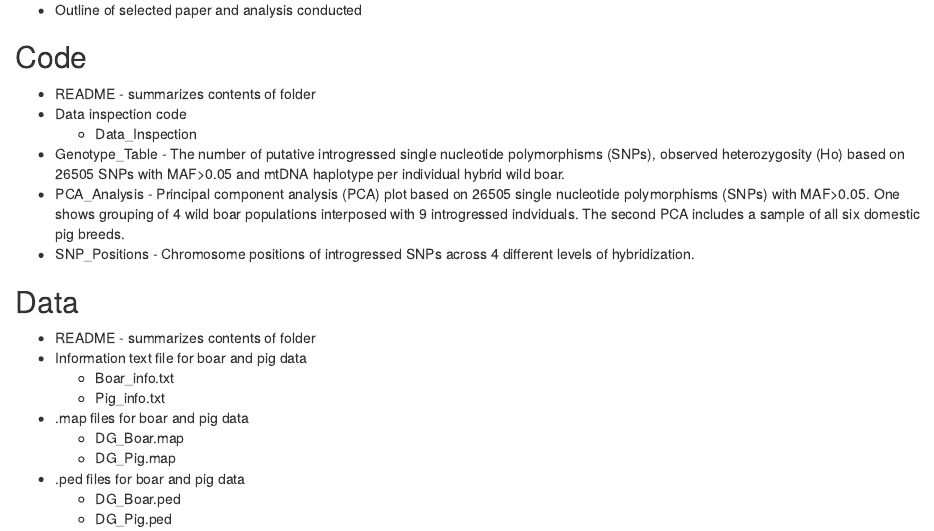
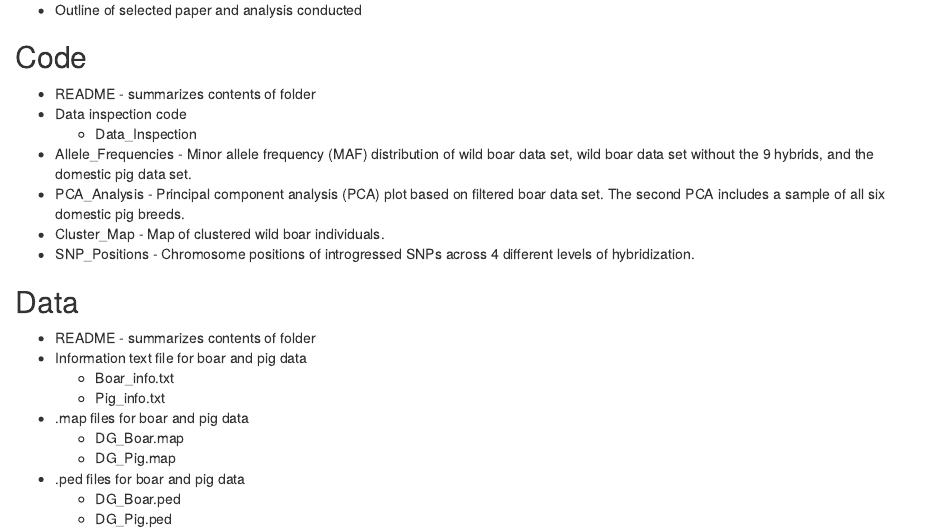
Before and after one commit to saraschwarz/BCB546X-Fall2017_CrushedlikePiggy, an R Markdown document (README.Rmd): the page in a window 1100 px wide, from 120 px down. Rendered offline with R 4.5, knitr and Pandoc, with nearby package versions.

Commit message:
Add cluster map files

```diff
--- a/README.Rmd
+++ b/README.Rmd
@@ -6,8 +6,9 @@
   * README - summarizes contents of folder
   * Data inspection code
     * Data_Inspection
-  * Genotype_Table - The number of putative introgressed single nucleotide polymorphisms (SNPs), observed heterozygosity (Ho) based on 26505 SNPs with MAF>0.05 and mtDNA haplotype per individual hybrid wild boar.
-  * PCA_Analysis - Principal component analysis (PCA) plot based on 26505 single nucleotide polymorphisms (SNPs) with MAF>0.05. One shows grouping of 4 wild boar populations interposed with 9 introgressed indviduals. The second PCA includes a sample of all six domestic pig breeds.
+  * Allele_Frequencies - Minor allele frequency (MAF) distribution of wild boar data set, wild boar data set without the 9 hybrids, and the domestic pig data set.
+  * PCA_Analysis - Principal component analysis (PCA) plot based on filtered boar data set. The second PCA includes a sample of all six domestic pig breeds.
+  * Cluster_Map - Map of clustered wild boar individuals.
   * SNP_Positions - Chromosome positions of introgressed SNPs across 4 different levels of hybridization.
 
 ## Data
```
Also changed, not shown: Code/README.Rmd (+2 -1 lines), Goedbloed_et_al-2012.Rmd (+2 -1 lines), 2 other files.
